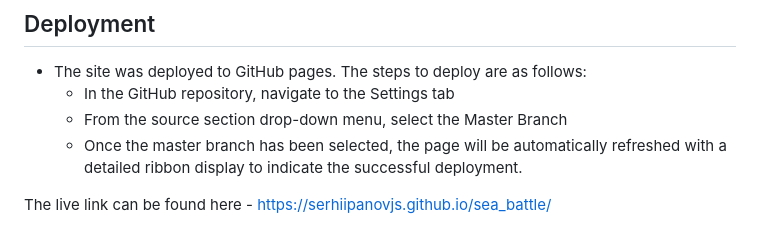
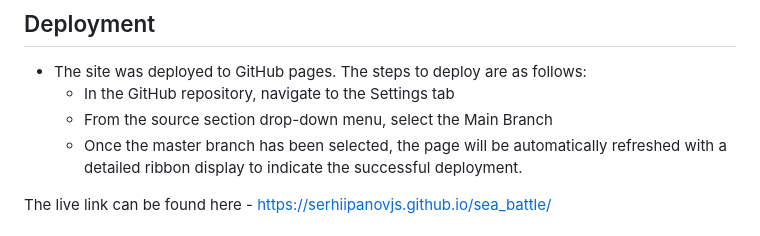
Before and after one commit to serhiipanovjs/sea_battle, a Markdown page: README.md, the part around the change. Rendered like a GitHub page.

```diff
--- a/README.md
+++ b/README.md
@@ -127,7 +127,7 @@ Testing is essential to ensure the quality and functionality of the Sea Battle g
 
 - The site was deployed to GitHub pages. The steps to deploy are as follows:
     - In the GitHub repository, navigate to the Settings tab
-    - From the source section drop-down menu, select the Master Branch
+    - From the source section drop-down menu, select the Main Branch
     - Once the master branch has been selected, the page will be automatically refreshed with a detailed ribbon display
       to indicate the successful deployment.
 
```
